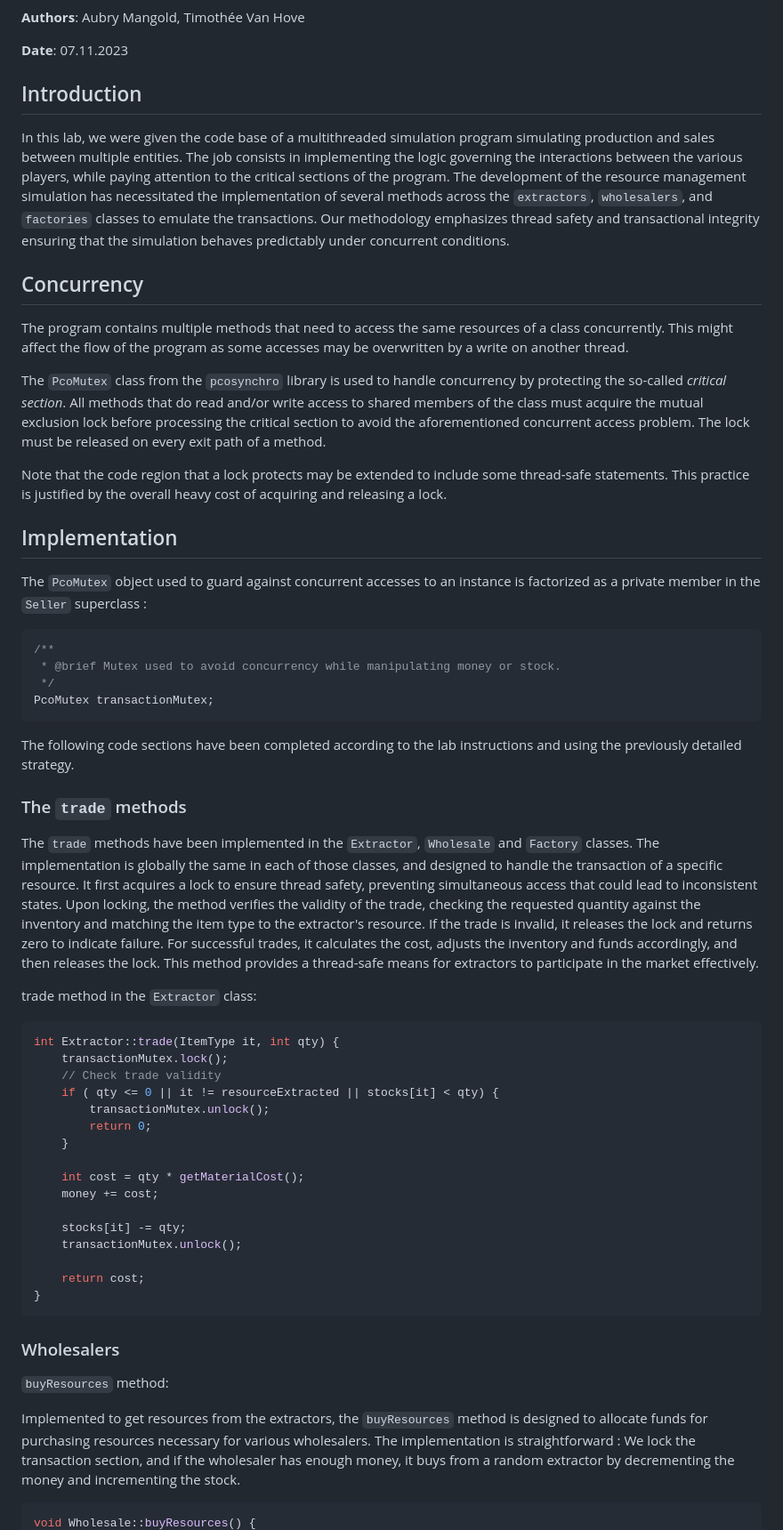
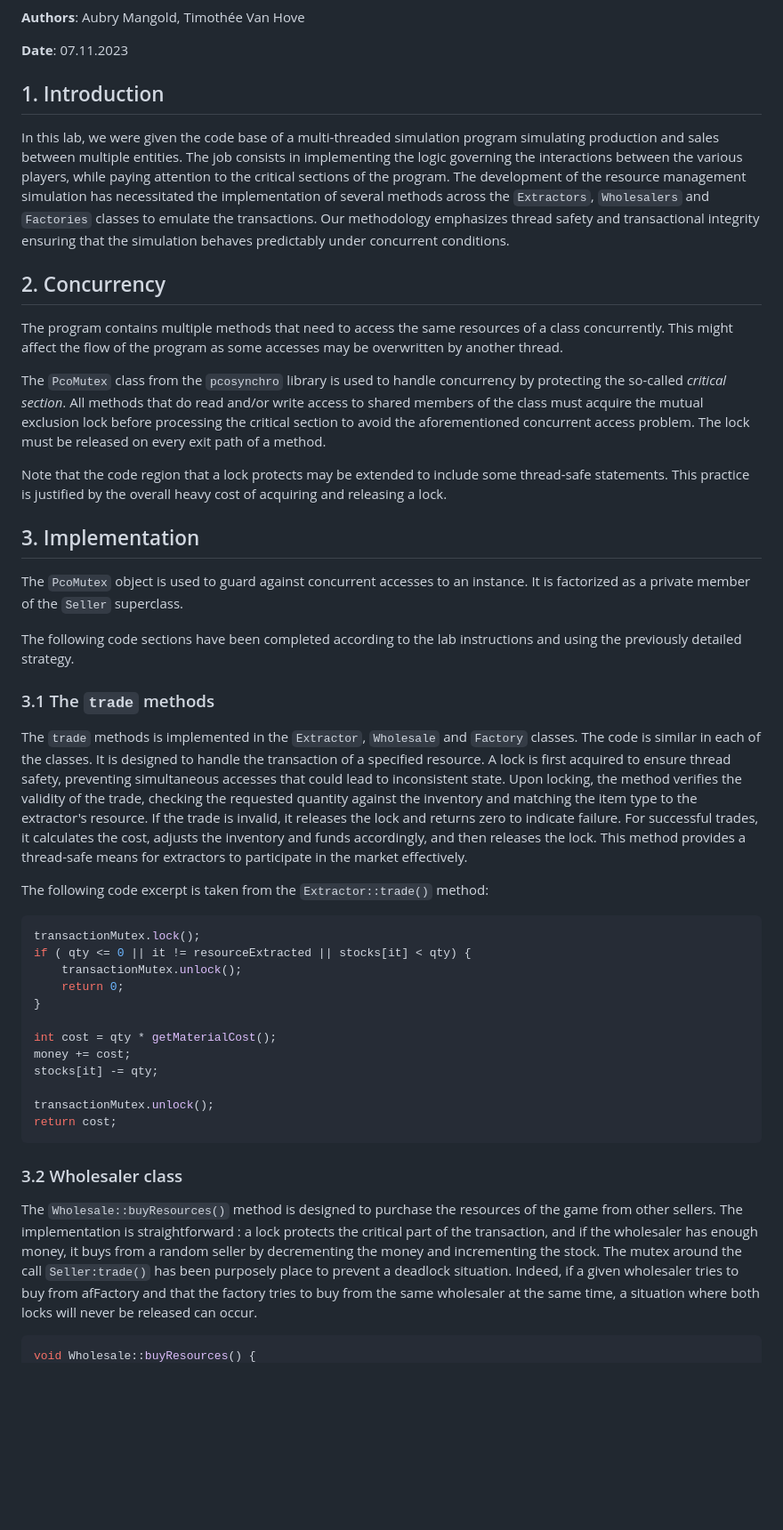
Before and after one commit to DrC0okie/HEIG_PCO_Labo3, a Markdown page: README.md, the part around the change printed below. Shown: that part at 89% size. GitHub-like rendering; blank space fills up the shorter version.

Commit message:
wip: rework whole report

````diff
--- a/README.md
+++ b/README.md
@@ -4,19 +4,19 @@
 
 **Date**: 07.11.2023
 
-## Introduction
+## 1. Introduction
 
-In this lab, we were given the code base of a multithreaded simulation program simulating production and sales between
+In this lab, we were given the code base of a multi-threaded simulation program simulating production and sales between
 multiple entities. The job consists in implementing the logic governing the interactions between the various players,
 while paying attention to the critical sections of the program. The development of the resource management simulation
-has necessitated the implementation of several methods across the `extractors`, `wholesalers`, and `factories` classes
+has necessitated the implementation of several methods across the `Extractors`, `Wholesalers` and `Factories` classes
 to emulate the transactions. Our methodology emphasizes thread safety and transactional integrity ensuring that the
 simulation behaves predictably under concurrent conditions.
 
-## Concurrency
+## 2. Concurrency
 
 The program contains multiple methods that need to access the same resources of a class concurrently. This might affect
-the flow of the program as some accesses may be overwritten by a write on another thread.
+the flow of the program as some accesses may be overwritten by another thread.
 
 The `PcoMutex` class from the `pcosynchro` library is used to handle concurrency by protecting the so-called _critical
 section_. All methods that do read and/or write access to shared members of the class must acquire the mutual exclusion
@@ -26,63 +26,51 @@ released on every exit path of a method.
 Note that the code region that a lock protects may be extended to include some thread-safe statements. This practice
 is justified by the overall heavy cost of acquiring and releasing a lock.
 
-## Implementation
+## 3. Implementation
 
-The `PcoMutex` object used to guard against concurrent accesses to an instance is factorized as a private member in
-the `Seller` superclass :
-
-```c++
-/**
- * @brief Mutex used to avoid concurrency while manipulating money or stock.
- */
-PcoMutex transactionMutex;
-```
+The `PcoMutex` object is used to guard against concurrent accesses to an instance. It is factorized as a private member
+of the `Seller` superclass.
 
 The following code sections have been completed according to the lab instructions and using the previously detailed
 strategy.
 
-### The `trade` methods
+### 3.1 The `trade` methods
 
-The `trade` methods have been implemented in the `Extractor`, `Wholesale` and `Factory` classes.
-The implementation is globally the same in each of those classes, and designed to handle the transaction of a specific
-resource.
-It first acquires a lock to ensure thread safety, preventing simultaneous access that could lead to inconsistent states.
+The `trade` methods is implemented in the `Extractor`, `Wholesale` and `Factory` classes.
+The code is similar in each of the classes. It is designed to handle the transaction of a specified resource.
+A lock is first acquired to ensure thread safety, preventing simultaneous accesses that could lead to inconsistent
+state.
 Upon locking, the method verifies the validity of the trade, checking the requested quantity against the inventory and
 matching the item type to the extractor's resource.
 If the trade is invalid, it releases the lock and returns zero to indicate failure. For successful trades, it calculates
-the cost, adjusts the inventory and funds
-accordingly, and then releases the lock. This method provides a thread-safe means for extractors to participate in the
-market effectively.
+the cost, adjusts the inventory and funds accordingly, and then releases the lock. This method provides a thread-safe
+means for extractors to participate in the market effectively.
 
-trade method in the `Extractor` class:
+The following code excerpt is taken from the `Extractor::trade()` method:
 
 ```c++
-int Extractor::trade(ItemType it, int qty) {
-    transactionMutex.lock();
-    // Check trade validity
-    if ( qty <= 0 || it != resourceExtracted || stocks[it] < qty) {
-        transactionMutex.unlock();
-        return 0;
-    }
+transactionMutex.lock();
+if ( qty <= 0 || it != resourceExtracted || stocks[it] < qty) {
+    transactionMutex.unlock();
+    return 0;
+}
 
-    int cost = qty * getMaterialCost();
-    money += cost;
+int cost = qty * getMaterialCost();
+money += cost;
+stocks[it] -= qty;
 
-    stocks[it] -= qty;
-    transactionMutex.unlock();
-
-    return cost;
-}
+transactionMutex.unlock();
+return cost;
 ```
 
-### Wholesalers
+### 3.2 Wholesaler class
 
-`buyResources` method:
-
-Implemented to get resources from the extractors, the `buyResources` method is designed to allocate funds for purchasing
-resources necessary for various wholesalers.
-The implementation is straightforward : We lock the transaction section, and if the wholesaler has enough money, it buys
-from a random extractor by decrementing the money and incrementing the stock.
+The `Wholesale::buyResources()` method is designed to purchase the resources of the game from other sellers.
+The implementation is straightforward : a lock protects the critical part of the transaction, and if the wholesaler
+has enough money, it buys from a random seller by decrementing the money and incrementing the stock.
+The mutex around the call `Seller:trade()` has been purposely place to prevent a deadlock situation. Indeed, if a given
+wholesaler tries to buy from afFactory and that the factory tries to buy from the same wholesaler at the same time, a
+situation where both locks will never be released can occur.
 
 ```c++
 void Wholesale::buyResources() {
````
Also changed, not shown: other parts of README.md (+63 -48 lines).
